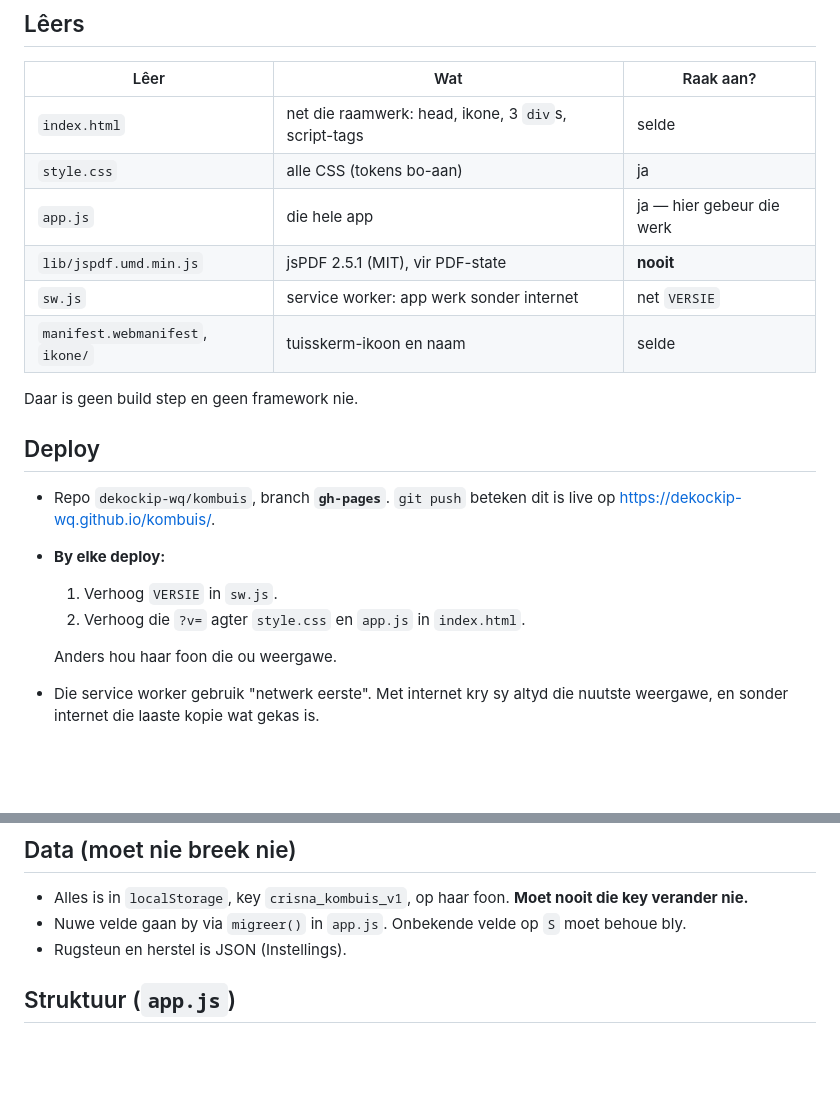
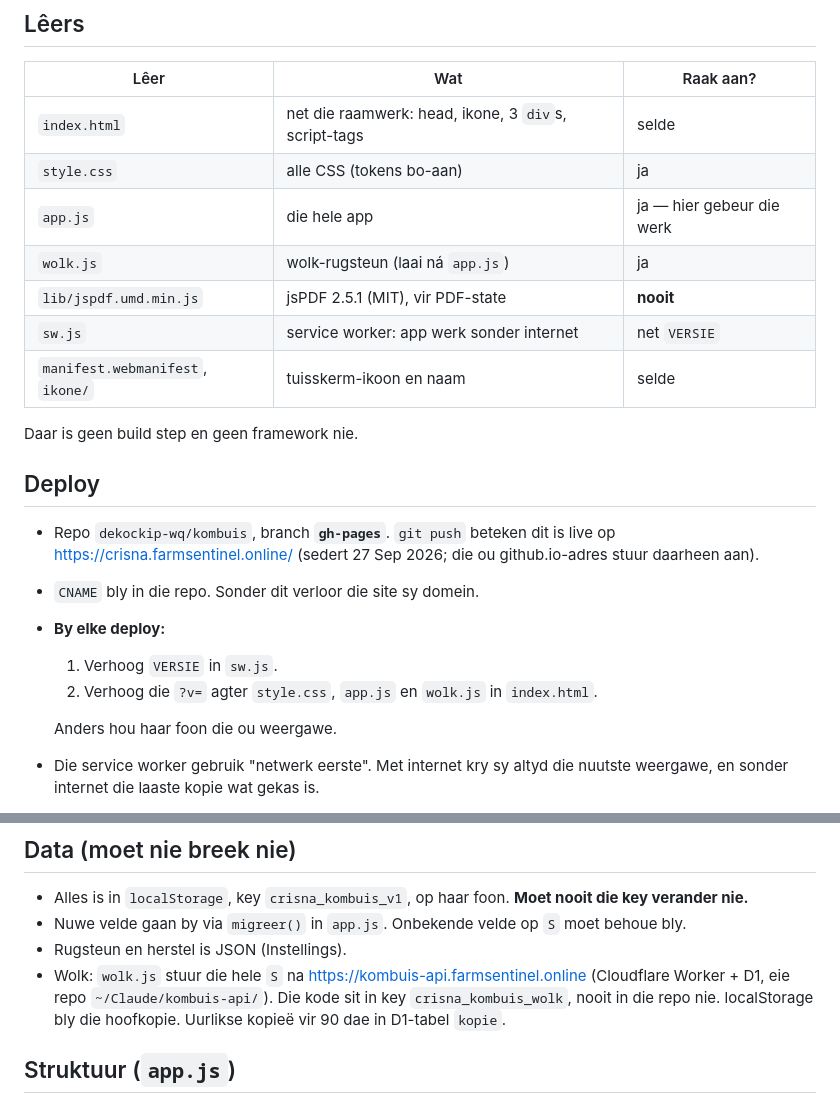
Before and after one commit to dekockip-wq/kombuis, a Markdown page: CLAUDE.md, 2 parts joined by grey strips. Rendered like a GitHub page; blank space fills up the shorter version.

Commit message:
CLAUDE.md: nuwe domein, wolk.js en wolk-API
Co-Authored-By: Claude Opus 5.5 <noreply@anthropic.com>

```diff
--- a/CLAUDE.md
+++ b/CLAUDE.md
@@ -8,6 +8,7 @@
 | `index.html` | net die raamwerk: head, ikone, 3 `div`s, script-tags | selde |
 | `style.css` | alle CSS (tokens bo-aan) | ja |
 | `app.js` | die hele app | ja — hier gebeur die werk |
+| `wolk.js` | wolk-rugsteun (laai ná `app.js`) | ja |
 | `lib/jspdf.umd.min.js` | jsPDF 2.5.1 (MIT), vir PDF-state | **nooit** |
 | `sw.js` | service worker: app werk sonder internet | net `VERSIE` |
 | `manifest.webmanifest`, `ikone/` | tuisskerm-ikoon en naam | selde |
@@ -15,10 +16,11 @@
 Daar is geen build step en geen framework nie.
 
 ## Deploy
-- Repo `dekockip-wq/kombuis`, branch **`gh-pages`**. `git push` beteken dit is live op https://dekockip-wq.github.io/kombuis/.
+- Repo `dekockip-wq/kombuis`, branch **`gh-pages`**. `git push` beteken dit is live op https://crisna.farmsentinel.online/ (sedert 27 Sep 2026; die ou github.io-adres stuur daarheen aan).
+- `CNAME` bly in die repo. Sonder dit verloor die site sy domein.
 - **By elke deploy:**
   1. Verhoog `VERSIE` in `sw.js`.
-  2. Verhoog die `?v=` agter `style.css` en `app.js` in `index.html`.
+  2. Verhoog die `?v=` agter `style.css`, `app.js` en `wolk.js` in `index.html`.
 
   Anders hou haar foon die ou weergawe.
 - Die service worker gebruik "netwerk eerste". Met internet kry sy altyd die nuutste weergawe, en sonder internet die laaste kopie wat gekas is.
@@ -34,6 +36,7 @@ Daar is geen build step en geen framework nie.
 - Alles is in `localStorage`, key `crisna_kombuis_v1`, op haar foon. **Moet nooit die key verander nie.**
 - Nuwe velde gaan by via `migreer()` in `app.js`. Onbekende velde op `S` moet behoue bly.
 - Rugsteun en herstel is JSON (Instellings).
+- Wolk: `wolk.js` stuur die hele `S` na https://kombuis-api.farmsentinel.online (Cloudflare Worker + D1, eie repo `~/Claude/kombuis-api/`). Die kode sit in key `crisna_kombuis_wolk`, nooit in die repo nie. localStorage bly die hoofkopie. Uurlikse kopieë vir 90 dae in D1-tabel `kopie`.
 
 ## Struktuur (`app.js`)
 - `LOGO`, `logoSvg`, `ikoonSvg`, `pdfLogo`, `pdfIkoon`, `pdfPad`: die logo as vektorpaaie.
```
